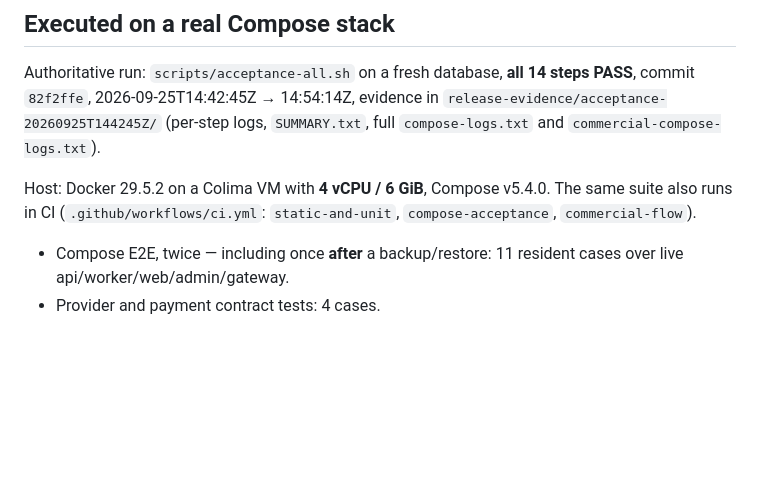
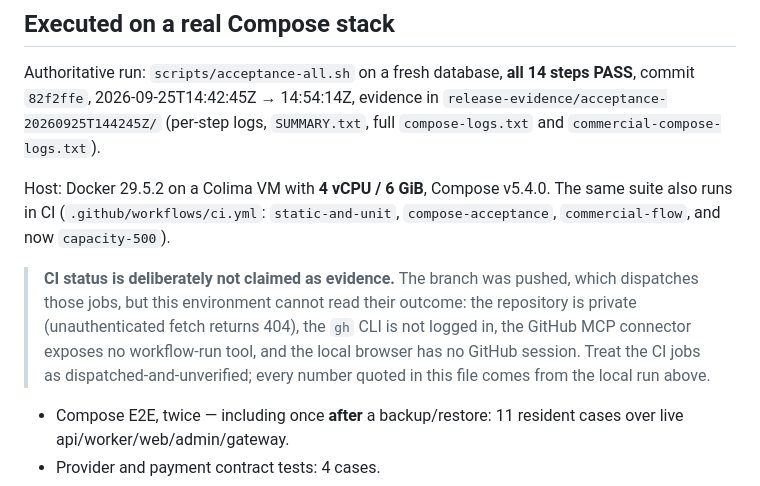
Before and after one commit to qq547820639/Web3-Music, a Markdown page: docs/FINAL_RELEASE_STATUS.md, the part around the change. Rendered like a GitHub page; blank space fills up the shorter version.

Commit message:
docs: state that the CI jobs are dispatched, not verified
The repo is private and this environment has no GitHub session, gh token or
workflow-read tool, so nothing about the new capacity job's outcome is knowable
from here. Saying so keeps the newly added CI job from being misread as evidence;
every number in the status document comes from the local run.

```diff
--- a/docs/FINAL_RELEASE_STATUS.md
+++ b/docs/FINAL_RELEASE_STATUS.md
@@ -16,7 +16,14 @@ full `compose-logs.txt` and `commercial-compose-logs.txt`).
 
 Host: Docker 29.5.2 on a Colima VM with **4 vCPU / 6 GiB**, Compose v5.4.0. The same suite
 also runs in CI (`.github/workflows/ci.yml`: `static-and-unit`, `compose-acceptance`,
-`commercial-flow`).
+`commercial-flow`, and now `capacity-500`).
+
+> **CI status is deliberately not claimed as evidence.** The branch was pushed, which
+> dispatches those jobs, but this environment cannot read their outcome: the repository is
+> private (unauthenticated fetch returns 404), the `gh` CLI is not logged in, the GitHub MCP
+> connector exposes no workflow-run tool, and the local browser has no GitHub session. Treat
+> the CI jobs as dispatched-and-unverified; every number quoted in this file comes from the
+> local run above.
 
 - Compose E2E, twice — including once **after** a backup/restore: 11 resident cases over
   live api/worker/web/admin/gateway.
```
